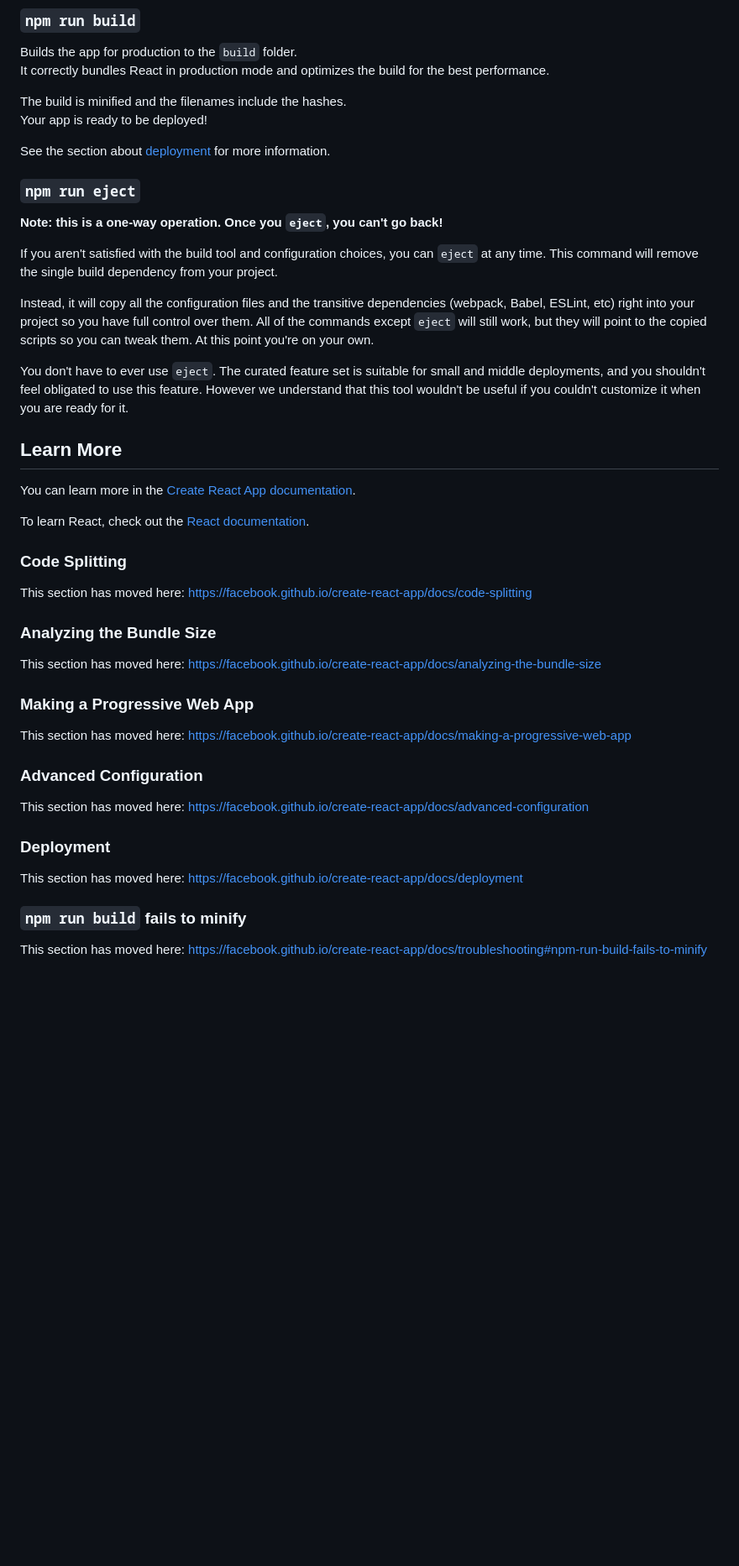
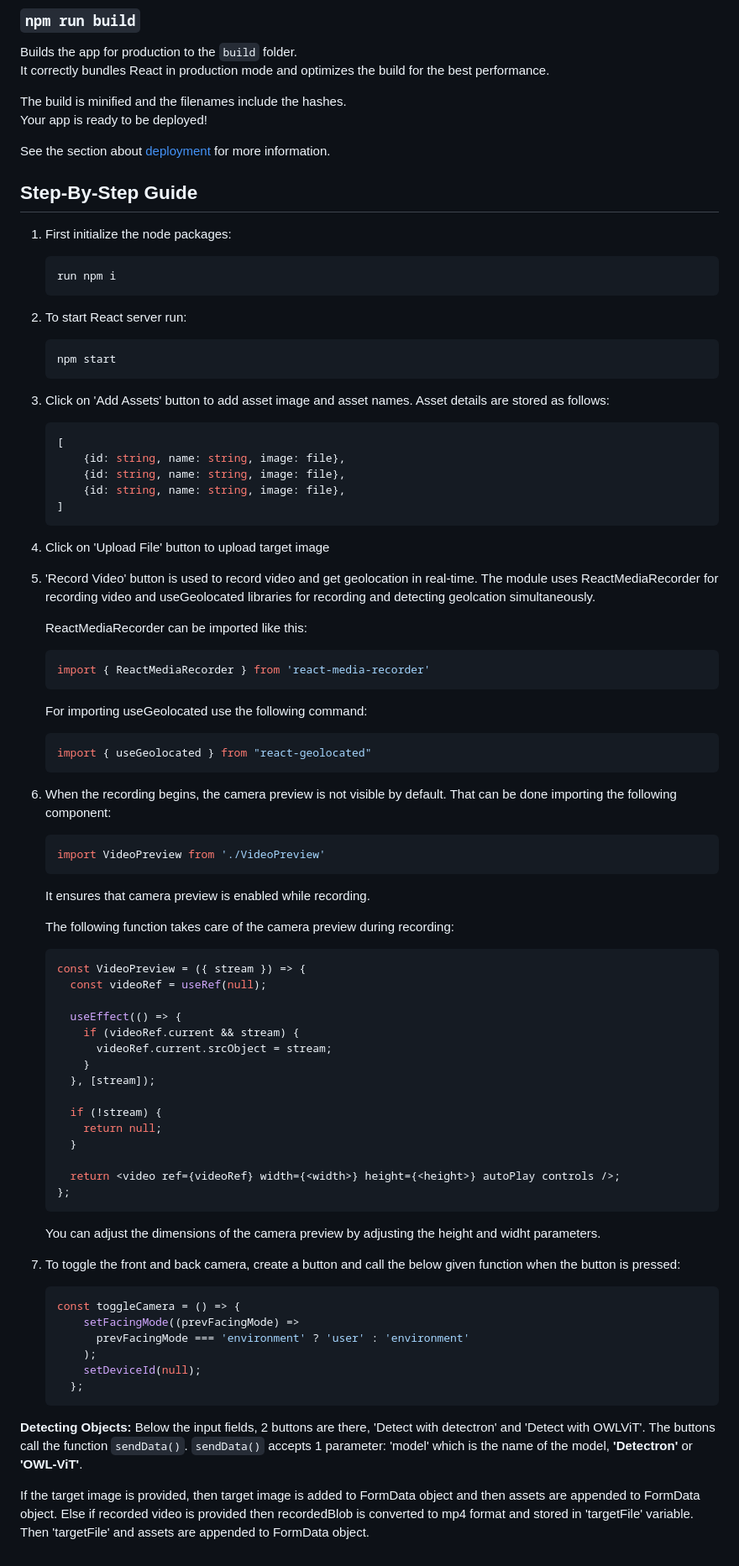
Before and after one commit to pradhyumanarora/SurveyApp_prod, a Markdown page: surveyapp/README.md, the part around one of its changes. Shown at 84% size. Rendered like a GitHub page; blank space fills up the shorter version.

Commit message:
Frontend README.md update

````diff
--- a/surveyapp/README.md
+++ b/surveyapp/README.md
@@ -29,42 +27,82 @@ Your app is ready to be deployed!
 
 See the section about [deployment](https://facebook.github.io/create-react-app/docs/deployment) for more information.
 
-### `npm run eject`
 
-**Note: this is a one-way operation. Once you `eject`, you can't go back!**
+## Step-By-Step Guide
 
-If you aren't satisfied with the build tool and configuration choices, you can `eject` at any time. This command will remove the single build dependency from your project.
 
-Instead, it will copy all the configuration files and the transitive dependencies (webpack, Babel, ESLint, etc) right into your project so you have full control over them. All of the commands except `eject` will still work, but they will point to the copied scripts so you can tweak them. At this point you're on your own.
+1. First initialize the node packages:
+    ```shell
+    run npm i
+    ```
 
-You don't have to ever use `eject`. The curated feature set is suitable for small and middle deployments, and you shouldn't feel obligated to use this feature. However we understand that this tool wouldn't be useful if you couldn't customize it when you are ready for it.
+2. To start React server run:
+    ```shell
+    npm start
+    ```
 
-## Learn More
+3. Click on 'Add Assets' button to add asset image and asset names. Asset details are stored as follows:
+    ```javascript
+    [
+        {id: string, name: string, image: file},
+        {id: string, name: string, image: file},
+        {id: string, name: string, image: file},
+    ]
+    ```
 
-You can learn more in the [Create React App documentation](https://facebook.github.io/create-react-app/docs/getting-started).
+4. Click on 'Upload File' button to upload target image
 
-To learn React, check out the [React documentation](https://reactjs.org/).
+5. 'Record Video' button is used to record video and get geolocation in real-time. The module uses ReactMediaRecorder for recording video and useGeolocated libraries for recording and detecting geolcation simultaneously.
 
-### Code Splitting
+    ReactMediaRecorder can be imported like this:
+    ```javascript
+    import { ReactMediaRecorder } from 'react-media-recorder'
+    ```
 
-This section has moved here: [https://facebook.github.io/create-react-app/docs/code-splitting](https://facebook.github.io/create-react-app/docs/code-splitting)
+    For importing useGeolocated use the following command:
+    ```javascript
+    import { useGeolocated } from "react-geolocated"
+    ```
 
-### Analyzing the Bundle Size
+6. When the recording begins, the camera preview is not visible by default. That can be done importing the following component:
+    ```javascript
+    import VideoPreview from './VideoPreview'
+    ```
+    It ensures that camera preview is enabled while recording.
 
-This section has moved here: [https://facebook.github.io/create-react-app/docs/analyzing-the-bundle-size](https://facebook.github.io/create-react-app/docs/analyzing-the-bundle-size)
+    The following function takes care of the camera preview during recording:
+    ```javascript
+    const VideoPreview = ({ stream }) => {
+      const videoRef = useRef(null);
 
-### Making a Progressive Web App
+      useEffect(() => {
+        if (videoRef.current && stream) {
+          videoRef.current.srcObject = stream;
+        }
+      }, [stream]);
 
-This section has moved here: [https://facebook.github.io/create-react-app/docs/making-a-progressive-web-app](https://facebook.github.io/create-react-app/docs/making-a-progressive-web-app)
+      if (!stream) {
+        return null;
+      }
 
-### Advanced Configuration
+      return <video ref={videoRef} width={<width>} height={<height>} autoPlay controls />;
+    };
+    ```
+    You can adjust the dimensions of the camera preview by adjusting the height and widht parameters.
 
-This section has moved here: [https://facebook.github.io/create-react-app/docs/advanced-configuration](https://facebook.github.io/create-react-app/docs/advanced-configuration)
+7. To toggle the front and back camera, create a button and call the below given function when the button is pressed:
+    ```javascript
+    const toggleCamera = () => {
+        setFacingMode((prevFacingMode) =>
+          prevFacingMode === 'environment' ? 'user' : 'environment'
+        );
+        setDeviceId(null);
+      };
+    ```
 
-### Deployment
 
-This section has moved here: [https://facebook.github.io/create-react-app/docs/deployment](https://facebook.github.io/create-react-app/docs/deployment)
+**Detecting Objects:**
+Below the input fields, 2 buttons are there, 'Detect with detectron' and 'Detect with OWLViT'. The buttons call the function ```sendData()```. ```sendData()``` accepts 1 parameter: 'model' which is the name of the model, **'Detectron'** or **'OWL-ViT'**.
 
-### `npm run build` fails to minify
-
-This section has moved here: [https://facebook.github.io/create-react-app/docs/troubleshooting#npm-run-build-fails-to-minify](https://facebook.github.io/create-react-app/docs/troubleshooting#npm-run-build-fails-to-minify)
+If the target image is provided, then target image is added to FormData object and then assets are appended to FormData object.
+Else if recorded video is provided then recordedBlob is converted to mp4 format and stored in 'targetFile' variable. Then 'targetFile' and assets are appended to FormData object.
````
Also changed, not shown: other parts of surveyapp/README.md (+1 -3 lines).
